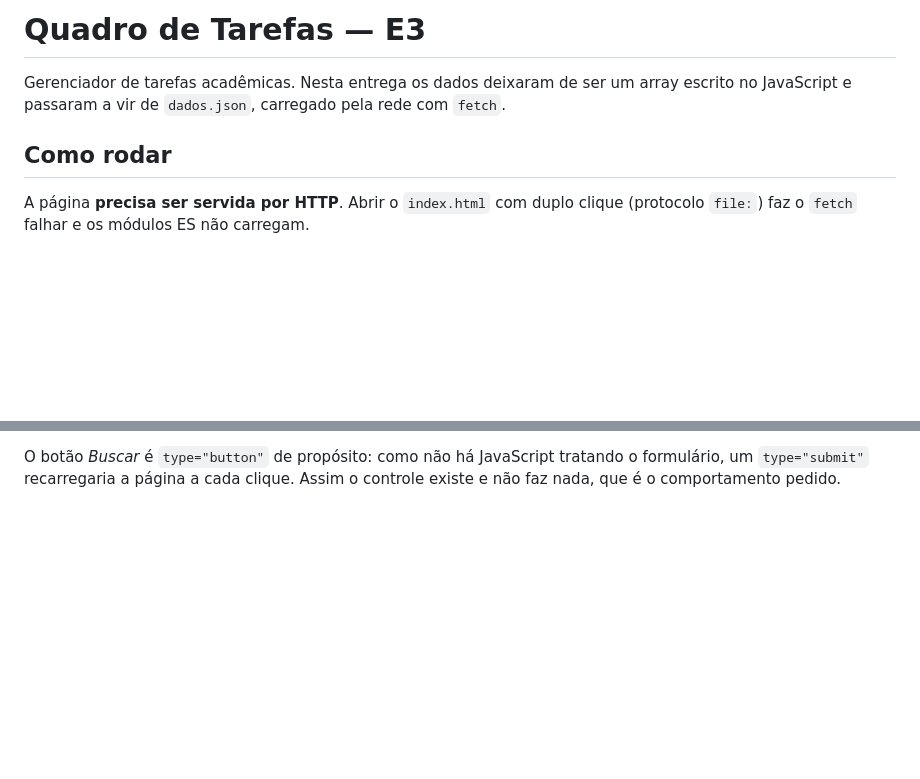
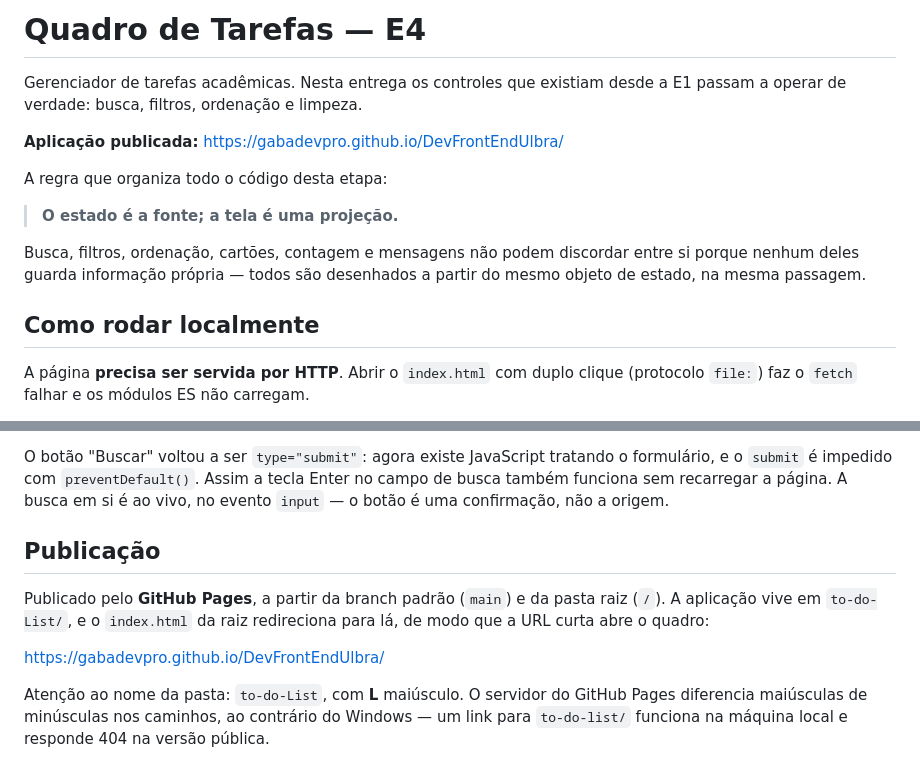
Before and after one commit to GabaDevPro/DevFrontEndUlbra, a Markdown page: to-do-List/README.md, 2 parts joined by grey strips. Rendered like a GitHub page; blank space fills up the shorter version.

```diff
--- a/to-do-List/README.md
+++ b/to-do-List/README.md
@@ -1,10 +1,19 @@
-# Quadro de Tarefas — E3
+# Quadro de Tarefas — E4
 
-Gerenciador de tarefas acadêmicas. Nesta entrega os dados deixaram de ser um
-array escrito no JavaScript e passaram a vir de `dados.json`, carregado pela
-rede com `fetch`.
+Gerenciador de tarefas acadêmicas. Nesta entrega os controles que existiam
+desde a E1 passam a operar de verdade: busca, filtros, ordenação e limpeza.
 
-## Como rodar
+**Aplicação publicada:** <https://gabadevpro.github.io/DevFrontEndUlbra/>
+
+A regra que organiza todo o código desta etapa:
+
+> **O estado é a fonte; a tela é uma projeção.**
+
+Busca, filtros, ordenação, cartões, contagem e mensagens não podem discordar
+entre si porque nenhum deles guarda informação própria — todos são desenhados
+a partir do mesmo objeto de estado, na mesma passagem.
+
+## Como rodar localmente
 
 A página **precisa ser servida por HTTP**. Abrir o `index.html` com duplo
 clique (protocolo `file:`) faz o `fetch` falhar e os módulos ES não carregam.
@@ -103,4 +197,18 @@ Conforme o enunciado, esta entrega **não** inclui:
 
-O botão *Buscar* é `type="button"` de propósito: como não há JavaScript
-tratando o formulário, um `type="submit"` recarregaria a página a cada clique.
-Assim o controle existe e não faz nada, que é o comportamento pedido.
+O botão "Buscar" voltou a ser `type="submit"`: agora existe JavaScript
+tratando o formulário, e o `submit` é impedido com `preventDefault()`. Assim a
+tecla Enter no campo de busca também funciona sem recarregar a página. A busca
+em si é ao vivo, no evento `input` — o botão é uma confirmação, não a origem.
+
+## Publicação
+
+Publicado pelo **GitHub Pages**, a partir da branch padrão (`main`) e da pasta
+raiz (`/`). A aplicação vive em `to-do-List/`, e o `index.html` da raiz
+redireciona para lá, de modo que a URL curta abre o quadro:
+
+<https://gabadevpro.github.io/DevFrontEndUlbra/>
+
+Atenção ao nome da pasta: `to-do-List`, com **L** maiúsculo. O servidor do
+GitHub Pages diferencia maiúsculas de minúsculas nos caminhos, ao contrário do
+Windows — um link para `to-do-list/` funciona na máquina local e responde 404
+na versão pública.
```
Also changed, not shown: other parts of to-do-List/README.md (+141 -56 lines), README.md (added, +24 -0 lines).
